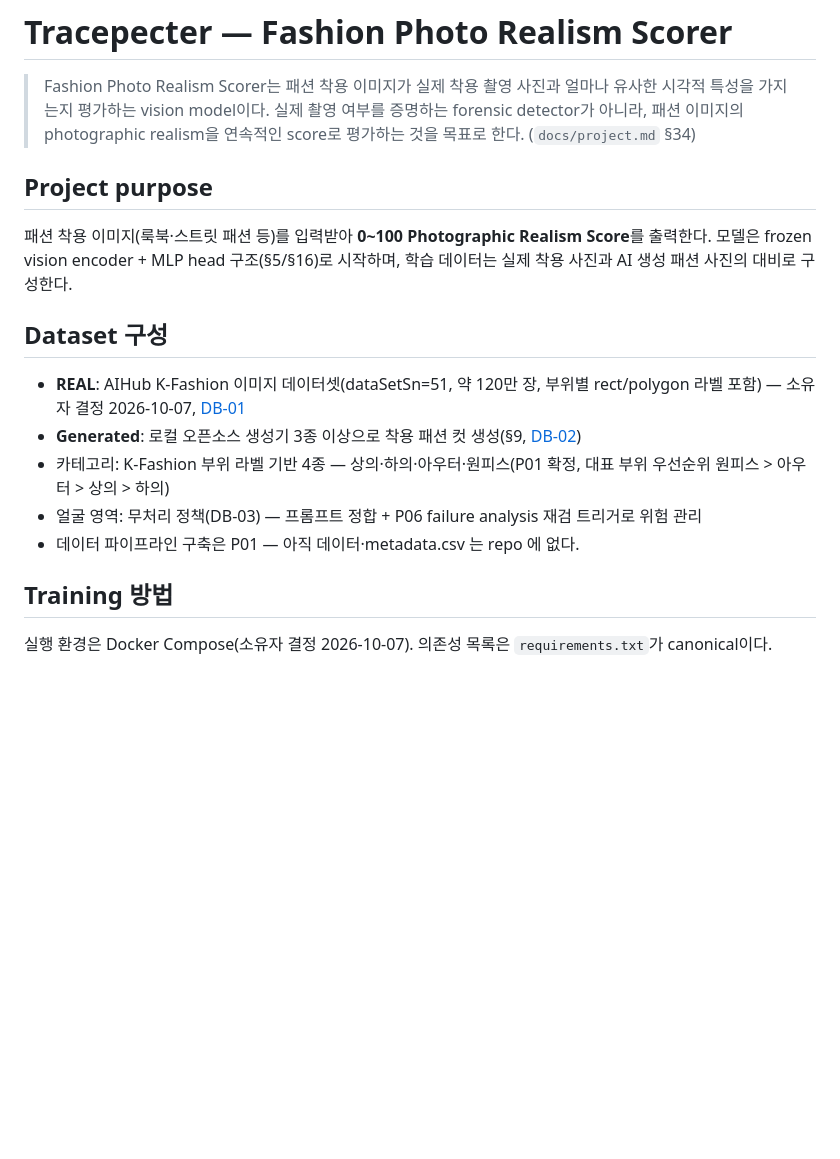
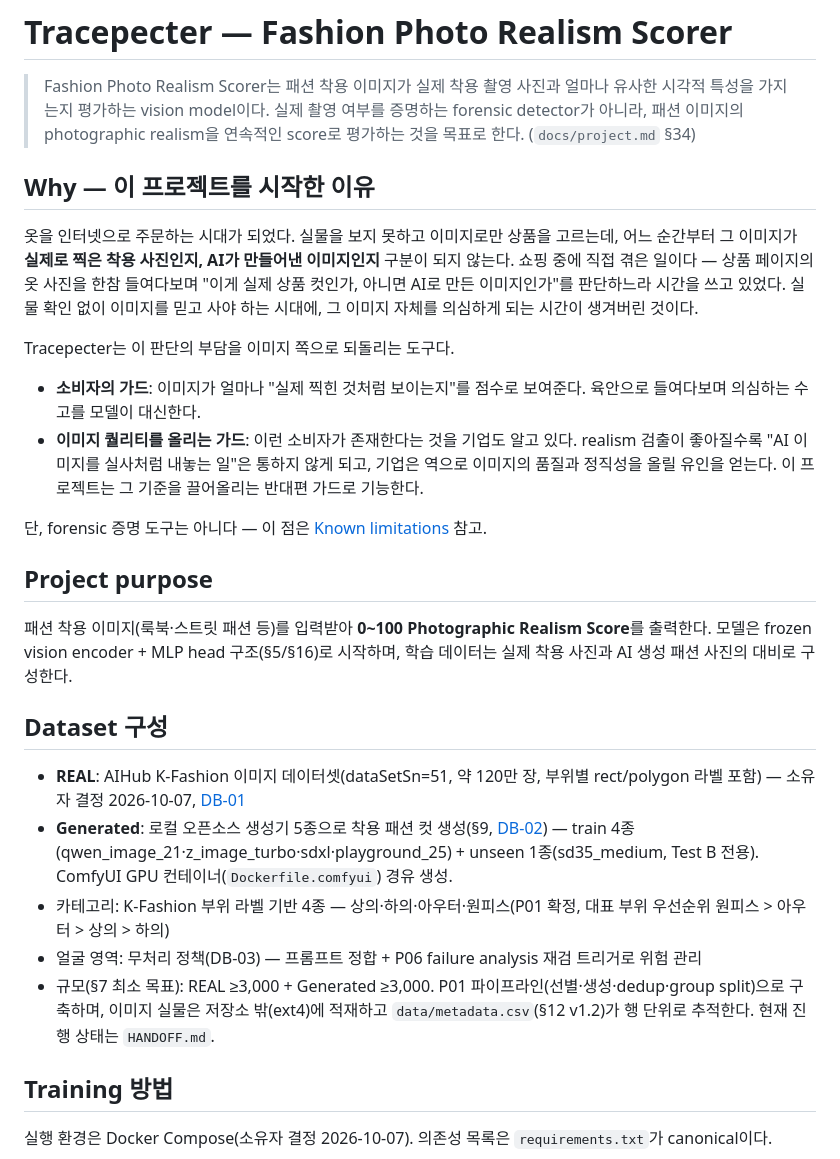
Before and after one commit to entangelk/Tracepecter, a Markdown page: README.md, the part around the change. Drawn GitHub-style; blank space fills up the shorter version.

Commit message:
docs: README 시작 동기(Why) 섹션 추가 — 소유자 취지 반영 + Dataset 현황 갱신
Co-Authored-By: Claude Code <noreply@anthropic.com>

```diff
--- a/README.md
+++ b/README.md
@@ -1,6 +1,17 @@
 # Tracepecter — Fashion Photo Realism Scorer
 
 > Fashion Photo Realism Scorer는 패션 착용 이미지가 실제 착용 촬영 사진과 얼마나 유사한 시각적 특성을 가지는지 평가하는 vision model이다. 실제 촬영 여부를 증명하는 forensic detector가 아니라, 패션 이미지의 photographic realism을 연속적인 score로 평가하는 것을 목표로 한다. (`docs/project.md` §34)
+
+## Why — 이 프로젝트를 시작한 이유
+
+옷을 인터넷으로 주문하는 시대가 되었다. 실물을 보지 못하고 이미지로만 상품을 고르는데, 어느 순간부터 그 이미지가 **실제로 찍은 착용 사진인지, AI가 만들어낸 이미지인지** 구분이 되지 않는다. 쇼핑 중에 직접 겪은 일이다 — 상품 페이지의 옷 사진을 한참 들여다보며 "이게 실제 상품 컷인가, 아니면 AI로 만든 이미지인가"를 판단하느라 시간을 쓰고 있었다. 실물 확인 없이 이미지를 믿고 사야 하는 시대에, 그 이미지 자체를 의심하게 되는 시간이 생겨버린 것이다.
+
+Tracepecter는 이 판단의 부담을 이미지 쪽으로 되돌리는 도구다.
+
+- **소비자의 가드**: 이미지가 얼마나 "실제 찍힌 것처럼 보이는지"를 점수로 보여준다. 육안으로 들여다보며 의심하는 수고를 모델이 대신한다.
+- **이미지 퀄리티를 올리는 가드**: 이런 소비자가 존재한다는 것을 기업도 알고 있다. realism 검출이 좋아질수록 "AI 이미지를 실사처럼 내놓는 일"은 통하지 않게 되고, 기업은 역으로 이미지의 품질과 정직성을 올릴 유인을 얻는다. 이 프로젝트는 그 기준을 끌어올리는 반대편 가드로 기능한다.
+
+단, forensic 증명 도구는 아니다 — 이 점은 [Known limitations](#known-limitations) 참고.
 
 ## Project purpose
 
@@ -9,10 +20,10 @@
 ## Dataset 구성
 
 - **REAL**: AIHub K-Fashion 이미지 데이터셋(dataSetSn=51, 약 120만 장, 부위별 rect/polygon 라벨 포함) — 소유자 결정 2026-10-07, [DB-01](docs/decision_briefs/DB-01_P01_real-data-domain.md)
-- **Generated**: 로컬 오픈소스 생성기 3종 이상으로 착용 패션 컷 생성(§9, [DB-02](docs/decision_briefs/DB-02_P01_ai-generators.md))
+- **Generated**: 로컬 오픈소스 생성기 5종으로 착용 패션 컷 생성(§9, [DB-02](docs/decision_briefs/DB-02_P01_ai-generators.md)) — train 4종(qwen_image_21·z_image_turbo·sdxl·playground_25) + unseen 1종(sd35_medium, Test B 전용). ComfyUI GPU 컨테이너(`Dockerfile.comfyui`) 경유 생성.
 - 카테고리: K-Fashion 부위 라벨 기반 4종 — 상의·하의·아우터·원피스(P01 확정, 대표 부위 우선순위 원피스 > 아우터 > 상의 > 하의)
 - 얼굴 영역: 무처리 정책(DB-03) — 프롬프트 정합 + P06 failure analysis 재검 트리거로 위험 관리
-- 데이터 파이프라인 구축은 P01 — 아직 데이터·metadata.csv 는 repo 에 없다.
+- 규모(§7 최소 목표): REAL ≥3,000 + Generated ≥3,000. P01 파이프라인(선별·생성·dedup·group split)으로 구축하며, 이미지 실물은 저장소 밖(ext4)에 적재하고 `data/metadata.csv`(§12 v1.2)가 행 단위로 추적한다. 현재 진행 상태는 `HANDOFF.md`.
 
 ## Training 방법
 
```
Also changed, not shown: 1 other file.
